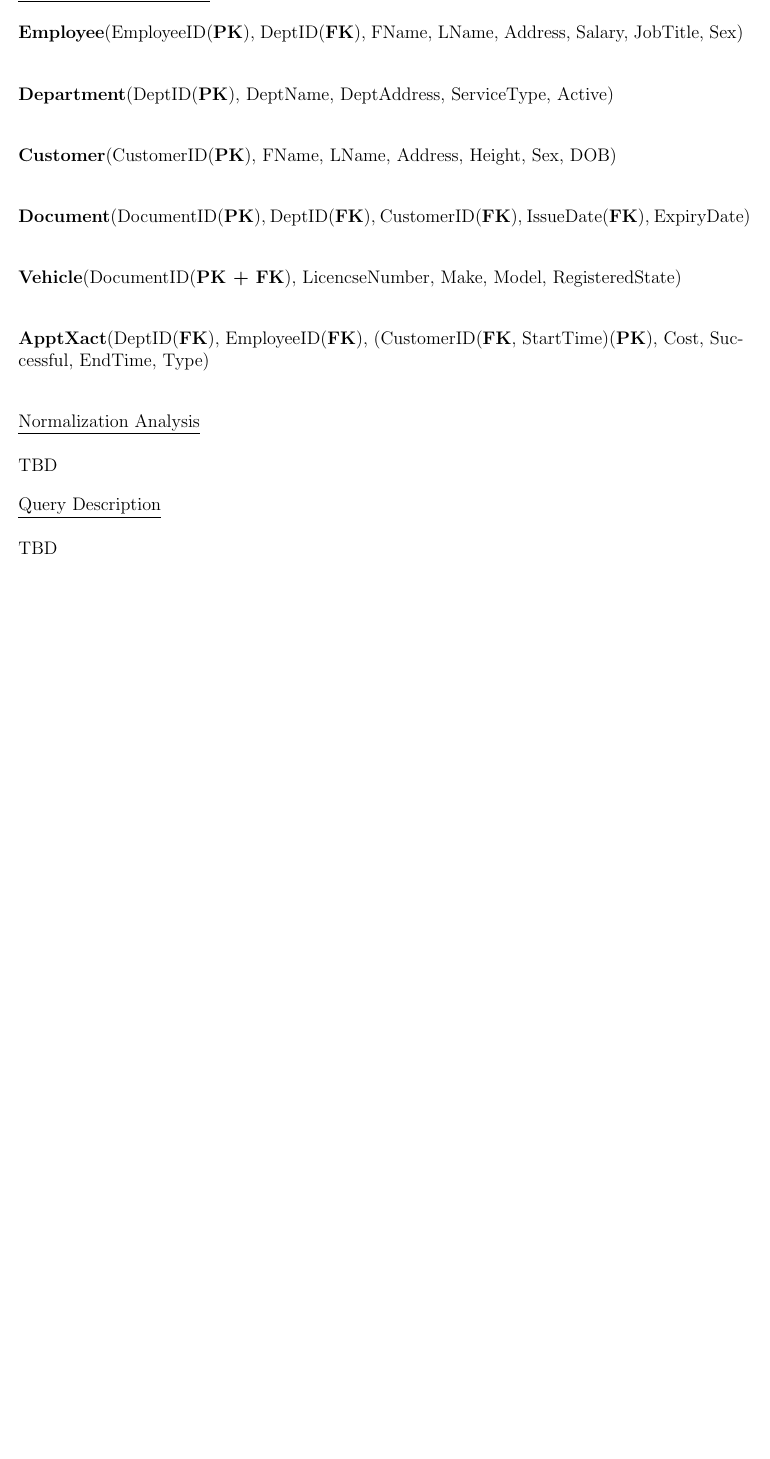
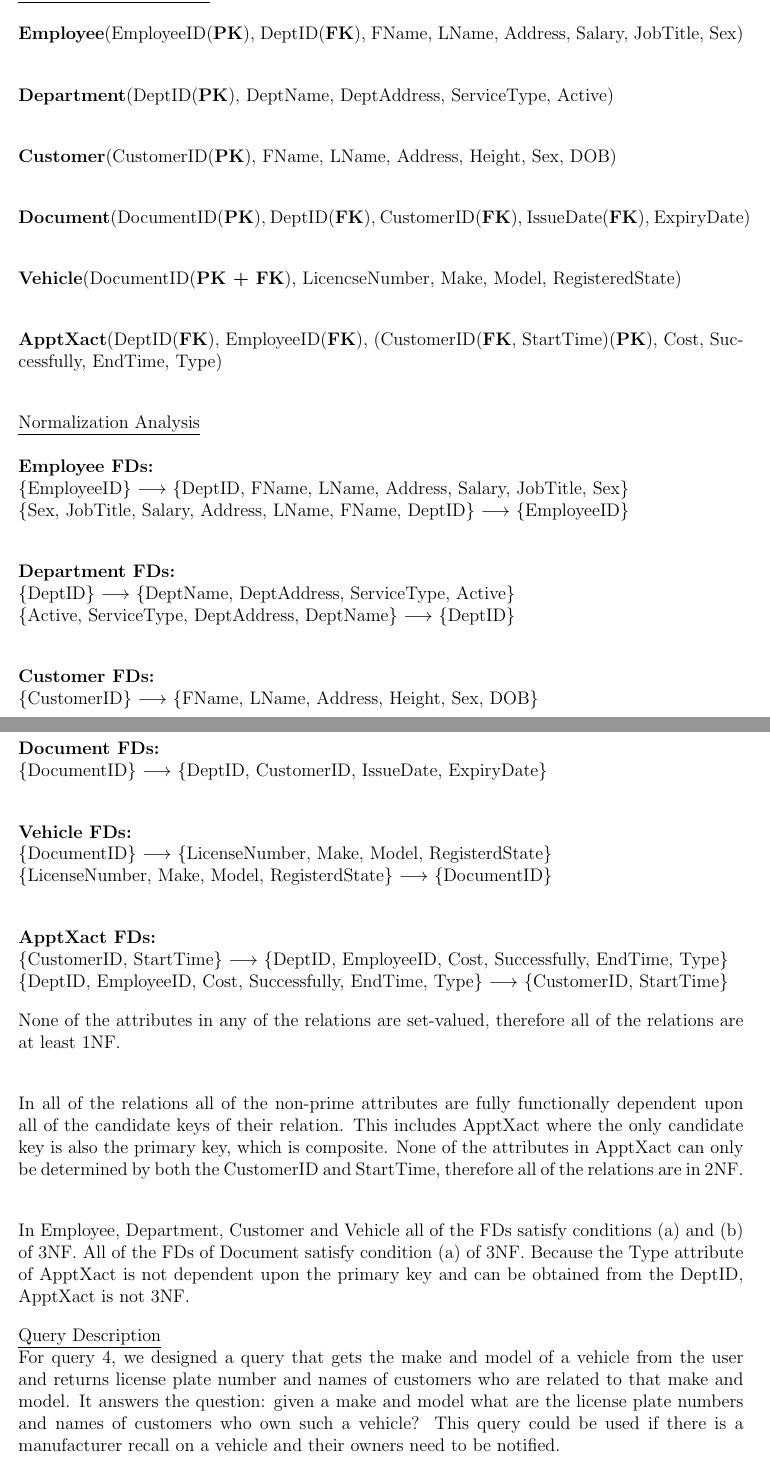
Before and after one commit to CarterBoyd/Program4CSC460, a LaTeX document (design.tex): part of page 2 of 2 before the commit and two parts of pages 2 and 3 of 3 after it, the two joined at a grey line, cut so that both start at the same text, the shorter picture padded with empty space. Compiled offline with pdfLaTeX.

Commit message:
done with documentation?

```diff
--- a/design.tex
+++ b/design.tex
@@ -63,15 +62,41 @@
 
 \textbf{Vehicle}(DocumentID(\textbf{PK + FK}), LicencseNumber, Make, Model, RegisteredState)\\
 
-\textbf{ApptXact}(DeptID(\textbf{FK}), EmployeeID(\textbf{FK}), (CustomerID(\textbf{FK}, StartTime)(\textbf{PK}), Cost, Successful, EndTime, Type)\\
+\textbf{ApptXact}(DeptID(\textbf{FK}), EmployeeID(\textbf{FK}), (CustomerID(\textbf{FK}, StartTime)(\textbf{PK}), Cost, Successfully, EndTime, Type)\\
 
 \underline{Normalization Analysis}\\
 \\
-TBD
+\textbf{Employee FDs:}\\
+\{EmployeeID\} $\longrightarrow$ \{DeptID, FName, LName, Address, Salary, JobTitle, Sex\}\\
+\{Sex, JobTitle, Salary, Address, LName, FName, DeptID\} $\longrightarrow$ \{EmployeeID\}\\
+
+\textbf{Department FDs:}\\
+\{DeptID\} $\longrightarrow$ \{DeptName, DeptAddress, ServiceType, Active\}\\
+\{Active, ServiceType, DeptAddress, DeptName\} $\longrightarrow$ \{DeptID\}\\
+
+\textbf{Customer FDs:}\\
+\{CustomerID\} $\longrightarrow$ \{FName, LName, Address, Height, Sex, DOB\}\\
+%\{FName, LName, Address, Height, Sex, DOB\} $\longrightarrow$ \{CustomerID\}\\
+
+\textbf{Document FDs:}\\
+\{DocumentID\} $\longrightarrow$ \{DeptID, CustomerID, IssueDate, ExpiryDate\}\\
+
+\textbf{Vehicle FDs:}\\
+\{DocumentID\} $\longrightarrow$ \{LicenseNumber, Make, Model, RegisterdState\}\\
+\{LicenseNumber, Make, Model, RegisterdState\} $\longrightarrow$ \{DocumentID\}\\
+
+\textbf{ApptXact FDs:}\\
+\{CustomerID, StartTime\} $\longrightarrow$ \{DeptID, EmployeeID, Cost, Successfully, EndTime, Type\}\\
+\{DeptID, EmployeeID, Cost, Successfully, EndTime, Type\} $\longrightarrow$ \{CustomerID, StartTime\}
+
+None of the attributes in any of the relations are set-valued, therefore all of the relations are at least 1NF.\\
+
+In all of the relations all of the non-prime attributes are fully functionally dependent upon all of the candidate keys of their relation. This includes ApptXact where the only candidate key is also the primary key, which is composite. None of the attributes in ApptXact can only be determined by both the CustomerID and StartTime, therefore all of the relations are in 2NF.\\
+
+In Employee, Department, Customer and Vehicle all of the FDs satisfy conditions (a) and (b) of 3NF. All of the FDs of Document satisfy condition (a) of 3NF. Because the Type attribute of ApptXact is not dependent upon the primary key and can be obtained from the DeptID, ApptXact is not 3NF.
 
 \underline{Query Description}\\
-\\
-TBD
+For query 4, we designed a query that gets the make and model of a vehicle from the user and returns license plate number and names of customers who are related to that make and model. It answers the question: given a make and model what are the license plate numbers and names of customers who own such a vehicle? This query could be used if there is a manufacturer recall on a vehicle and their owners need to be notified.
 
 
 
```
Also changed, not shown: design.pdf, design.tex (3 more changed lines), 4 other files.
